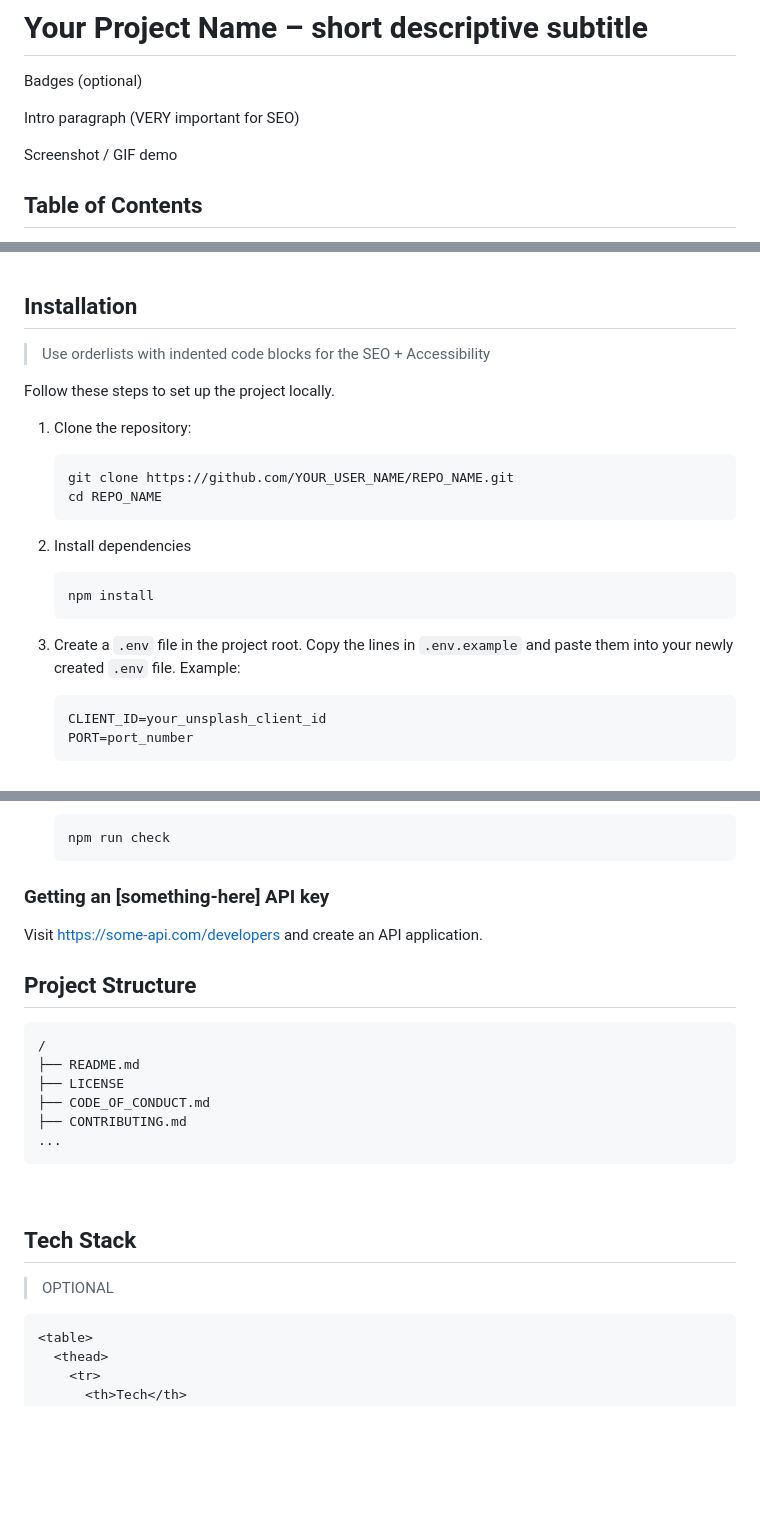
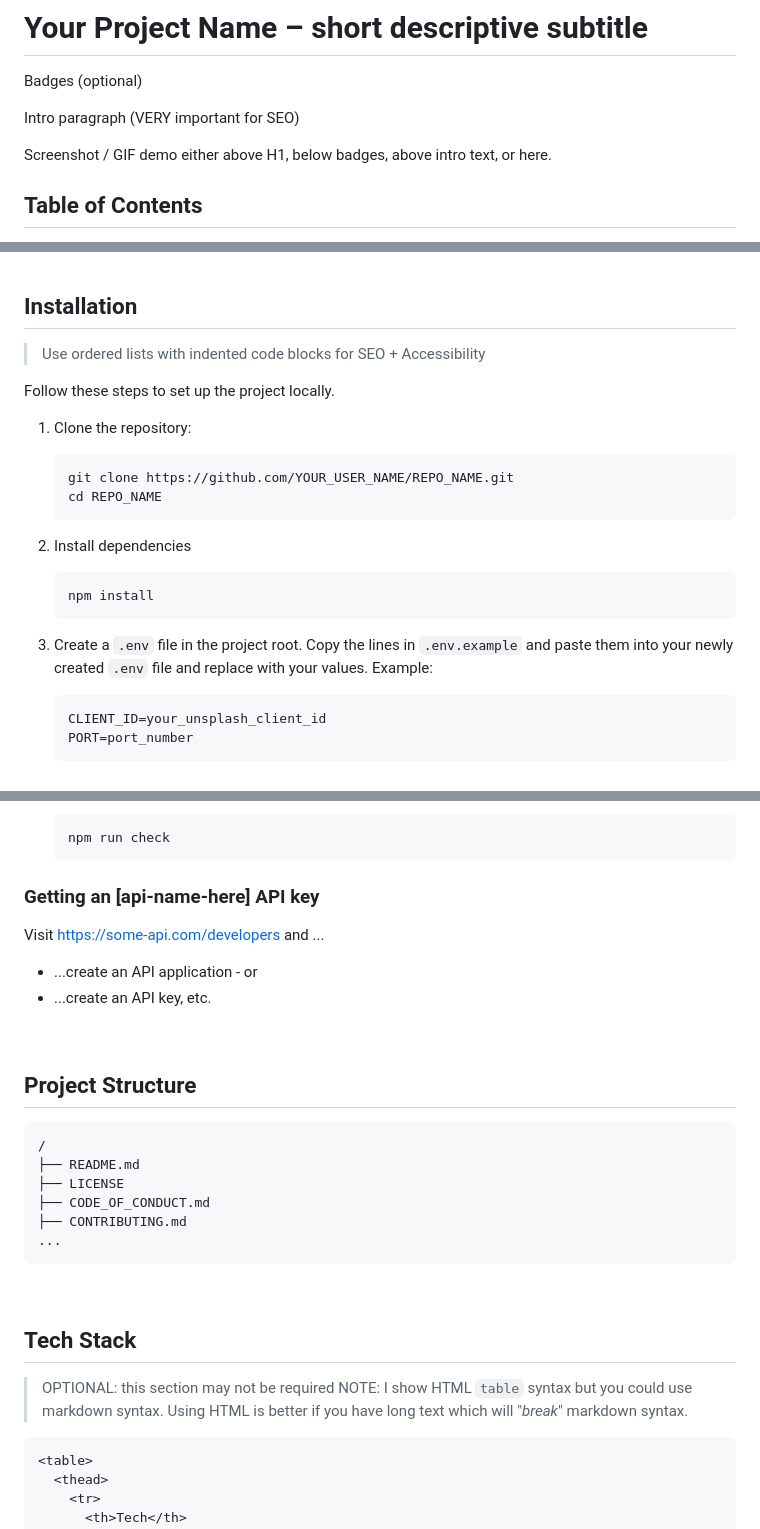
Before and after one commit to Kernix13/markdown-cheatsheet, a Markdown page: readme-templates/web-dev-readme.md, 3 parts joined by grey strips. GitHub-like rendering; blank space fills up the shorter version.

````diff
--- a/readme-templates/web-dev-readme.md
+++ b/readme-templates/web-dev-readme.md
@@ -16,7 +16,7 @@ Badges (optional)
 
 Intro paragraph (VERY important for SEO)
 
-Screenshot / GIF demo
+Screenshot / GIF demo either above H1, below badges, above intro text, or here.
 
 ## Table of Contents
 
@@ -59,7 +65,7 @@ Example:
 
 ## Installation
 
-> Use orderlists with indented code blocks for the SEO + Accessibility
+> Use ordered lists with indented code blocks for SEO + Accessibility
 
 Follow these steps to set up the project locally.
 
@@ -76,7 +82,7 @@ Follow these steps to set up the project locally.
    npm install
    ```
 
-3. Create a `.env` file in the project root. Copy the lines in `.env.example` and paste them into your newly created `.env` file. Example:
+3. Create a `.env` file in the project root. Copy the lines in `.env.example` and paste them into your newly created `.env` file and replace with your values. Example:
 
    ```bash
    CLIENT_ID=your_unsplash_client_id
@@ -105,17 +111,22 @@ Follow these steps to set up the project locally.
    npm run check
    ```
 
-### Getting an [something-here] API key
+### Getting an [api-name-here] API key
 
-Visit https://some-api.com/developers and create an API application.
+Visit https://some-api.com/developers and ...
+
+- ...create an API application - or
+- ...create an API key, etc.
+
+<br>
 
 ## Project Structure
 
 <!--
 📌 Project Tree Structure generators:
   1. ChatGPT is best IMO: https://chatgpt.com/
-  2. https://tree.nathanfriend.com/
-  3. https://ascii-tree-generator.com/
+  2. tree.nathanfriend.com: https://tree.nathanfriend.com/
+  3. ASCII Tree Generator: https://ascii-tree-generator.com/
   4. VSCode File Tree Generator extension
   5. npm tree-cli: https://www.npmjs.com/package/tree-cli
  -->
@@ -138,7 +149,8 @@ Visit https://some-api.com/developers and create an API application.
   - https://github.com/devicons/devicon
  -->
 
-> OPTIONAL
+> OPTIONAL: this section may not be required
+> NOTE: I show HTML `table` syntax but you could use markdown syntax. Using HTML is better if you have long text which will "_break_" markdown syntax.
 
 ```html
 <table>
````
Also changed, not shown: other parts of readme-templates/web-dev-readme.md (+15 -1 lines), readme-templates/csharp-readme.md (+14 -148 lines), readme-templates/data-analysis-readme.md (+7 -5 lines).
